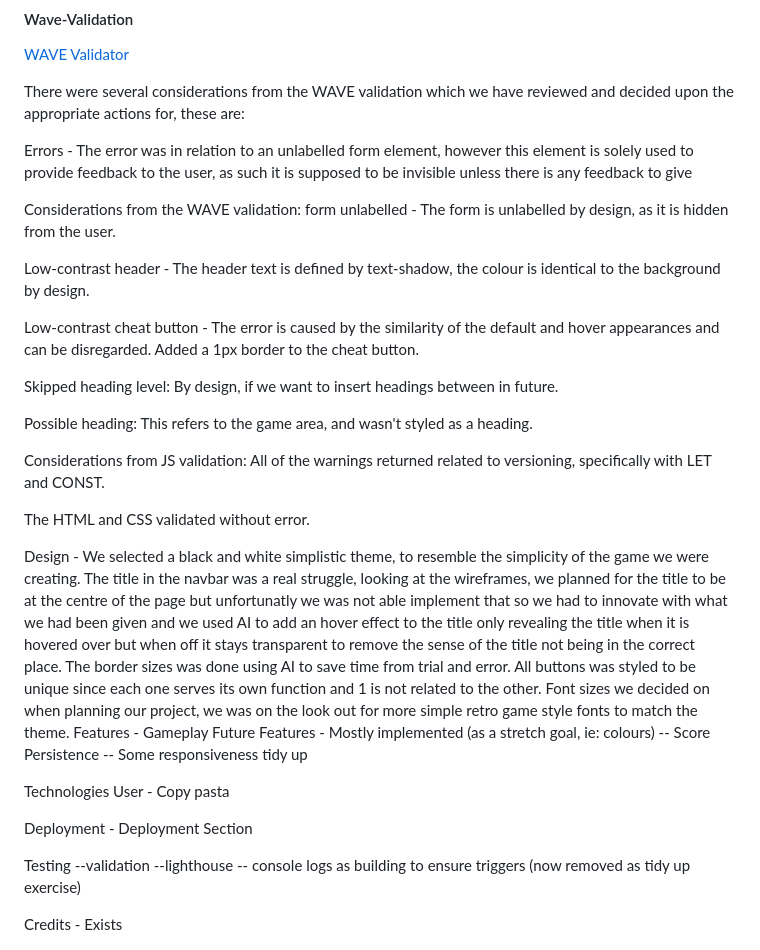
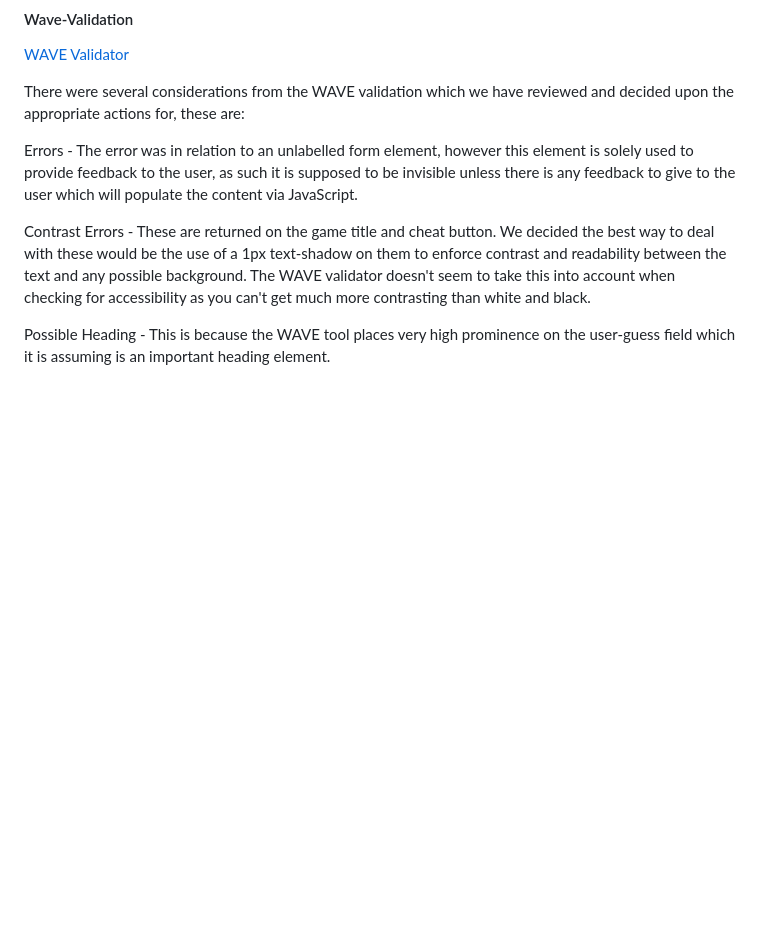
Before and after one commit to lcorndogl/Hackathon-1-HTML-CSS-JavaScript, a Markdown page: readme.md, the part around one of its changes. GitHub-like rendering; blank space fills up the shorter version.

```diff
--- a/readme.md
+++ b/readme.md
@@ -217,49 +218,11 @@ The above demonstrates Copilot missing a linked asset, and taking it's best gues
 
 There were several considerations from the WAVE validation which we have reviewed and decided upon the appropriate actions for, these are:
 
-Errors - The error was in relation to an unlabelled form element, however this element is solely used to provide feedback to the user, as such it is supposed to be invisible unless there is any feedback to give
+Errors - The error was in relation to an unlabelled form element, however this element is solely used to provide feedback to the user, as such it is supposed to be invisible unless there is any feedback to give to the user which will populate the content via JavaScript.
 
-Considerations from the WAVE validation:
-form unlabelled -
-The form is unlabelled by design, as it is hidden from the user.
+Contrast Errors - These are returned on the game title and cheat button. We decided the best way to deal with these would be the use of a 1px text-shadow on them to enforce contrast and readability between the text and any possible background. The WAVE validator doesn't seem to take this into account when checking for accessibility as you can't get much more contrasting than white and black.
 
-Low-contrast header -
-The header text is defined by text-shadow, the colour is identical to the background by design.
-
-Low-contrast cheat button -
-The error is caused by the similarity of the default and hover appearances and can be disregarded. Added a 1px border to the cheat button.
-
-Skipped heading level:
-By design, if we want to insert headings between in future.
-
-Possible heading:
-This refers to the game area, and wasn't styled as a heading.
-
-Considerations from JS validation:
-All of the warnings returned related to versioning, specifically with LET and CONST.
-
-The HTML and CSS validated without error.
-
-
-
-Design - We selected a black and white simplistic theme, to resemble the simplicity of the game we were creating. The title in the navbar was a real struggle, looking at the wireframes, we planned for the title to be at the centre of the page but unfortunatly we was not able implement that so we had to innovate with what we had been given and we used AI to add an hover effect to the title only revealing the title when it is hovered over but when off it stays transparent to remove the sense of the title not being in the correct place.  The border sizes was done using AI to save time from trial and error. All buttons was styled to be unique since each one serves its own function and 1 is not related to the other. Font sizes we decided on when planning our project, we was on the look out for more simple retro game style fonts to match the theme.
-Features - Gameplay
-Future Features - Mostly implemented (as a stretch goal, ie: colours)
--- Score Persistence
--- Some responsiveness tidy up
-
-Technologies User - Copy pasta
-
-Deployment - Deployment Section
-
-Testing
---validation
---lighthouse
--- console logs as building to ensure triggers (now removed as tidy up exercise)
-
-
-Credits - Exists
-
+Possible Heading - This is because the WAVE tool places very high prominence on the user-guess field which it is assuming is an important heading element.
 
 ![HTML Validation](docs/audits/validation-WAVE.png "Error Check from https://wave.webaim.org/report#/https://lcorndogl.github.io/Hackathon1-Wheel-of-Fortune/")
 
```
Also changed, not shown: other parts of readme.md (+2 -1 lines).
